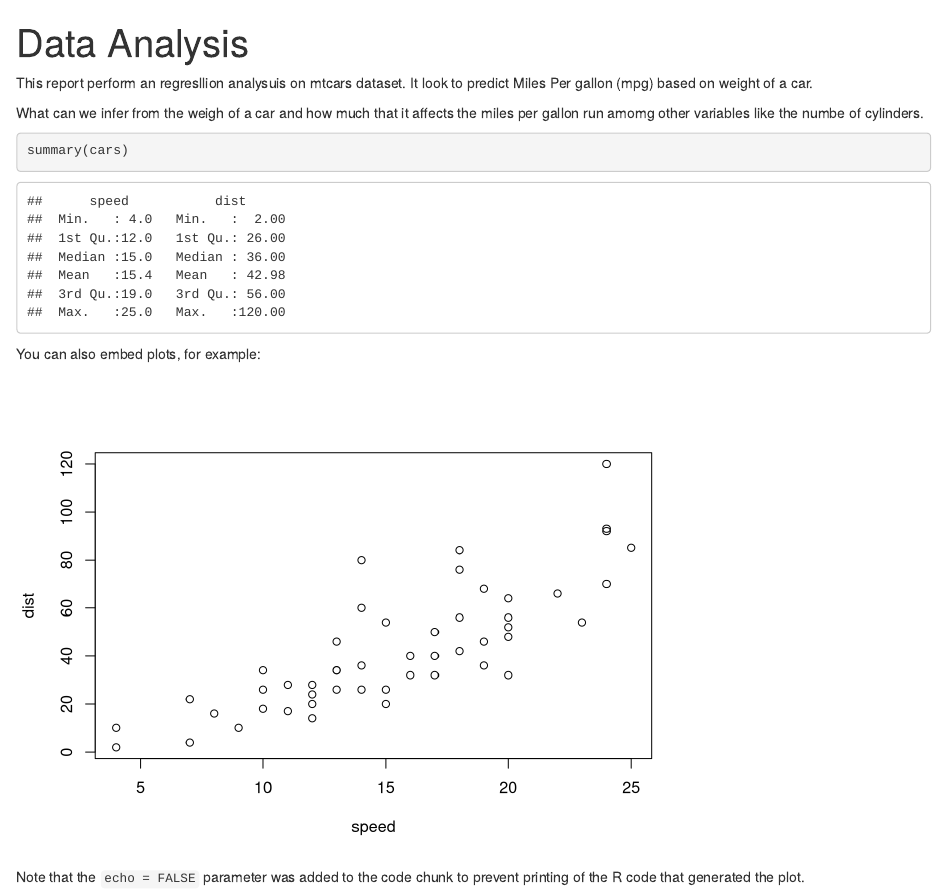
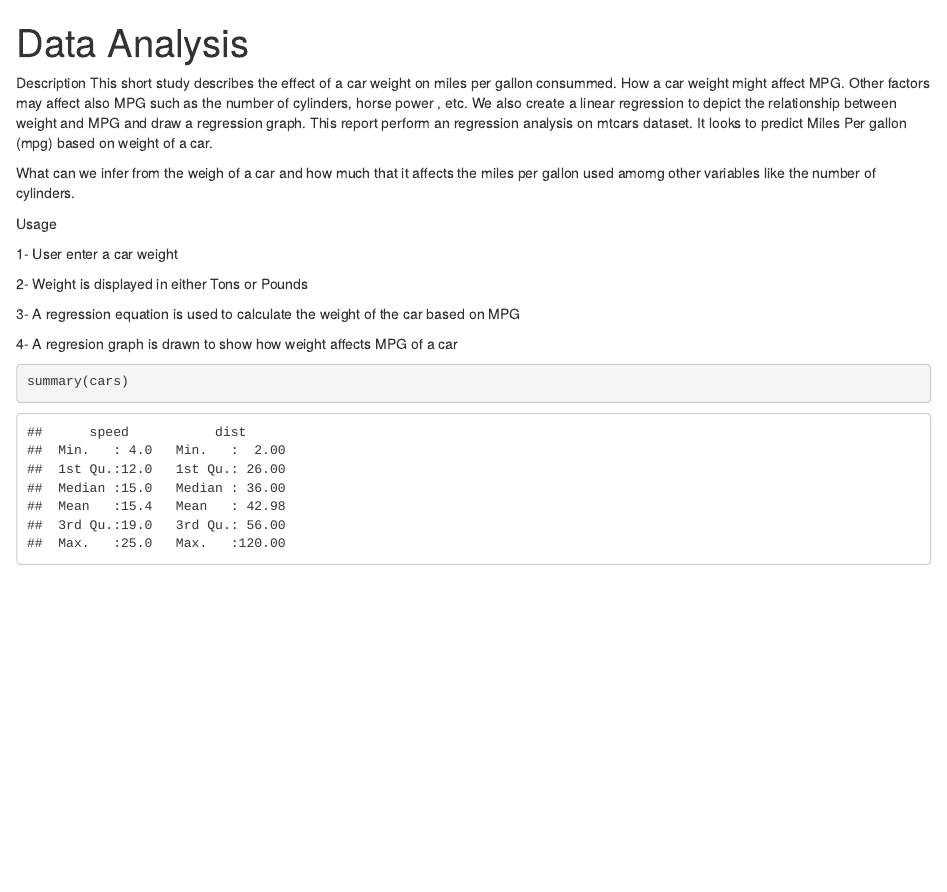
Before and after one commit to medh2000/DataProductProject, an R Markdown document (App-1/analysis.Rmd): the page in a window 1100 px wide, from its top. Rendered offline with R 4.5, knitr and Pandoc, with nearby package versions; drawn as R Markdown's standard HTML page in place of the format the file asks for.

Commit message:
Updated .Rmd file

````diff
--- a/App-1/analysis.Rmd
+++ b/App-1/analysis.Rmd
@@ -3,18 +3,23 @@ title: "Data Analysis"
 output: word_document
 ---
 
-This report perform an regresllion analysuis on mtcars dataset. It look to predict Miles Per gallon (mpg) based on weight of a car.
+Description
+This short study describes the effect of a car weight on miles per gallon consummed. How a car weight might affect MPG. Other factors may affect also MPG such as the number of cylinders, horse power , etc. We also create a linear regression to depict the relationship between weight and MPG and draw a regression graph.
+This report perform an regression analysis on mtcars dataset. It looks to predict Miles Per gallon (mpg) based on weight of a car.
 
-What can we infer from the weigh of a car and how much that it affects the miles per gallon run amomg other variables like the numbe of cylinders.
+What can we infer from the weigh of a car and how much that it affects the miles per gallon used amomg other variables like the number of cylinders.
+
+
+Usage
+
+1- User enter a car weight
+
+2- Weight is displayed in either Tons or Pounds
+
+3- A regression equation is used to calculate the weight of the car based on MPG
+
+4- A regresion graph is drawn to show how weight affects MPG of a car
 
 ```{r}
 summary(cars)
 ```
-
-You can also embed plots, for example:
-
-```{r, echo=FALSE}
-plot(cars)
-```
-
-Note that the `echo = FALSE` parameter was added to the code chunk to prevent printing of the R code that generated the plot.
````
